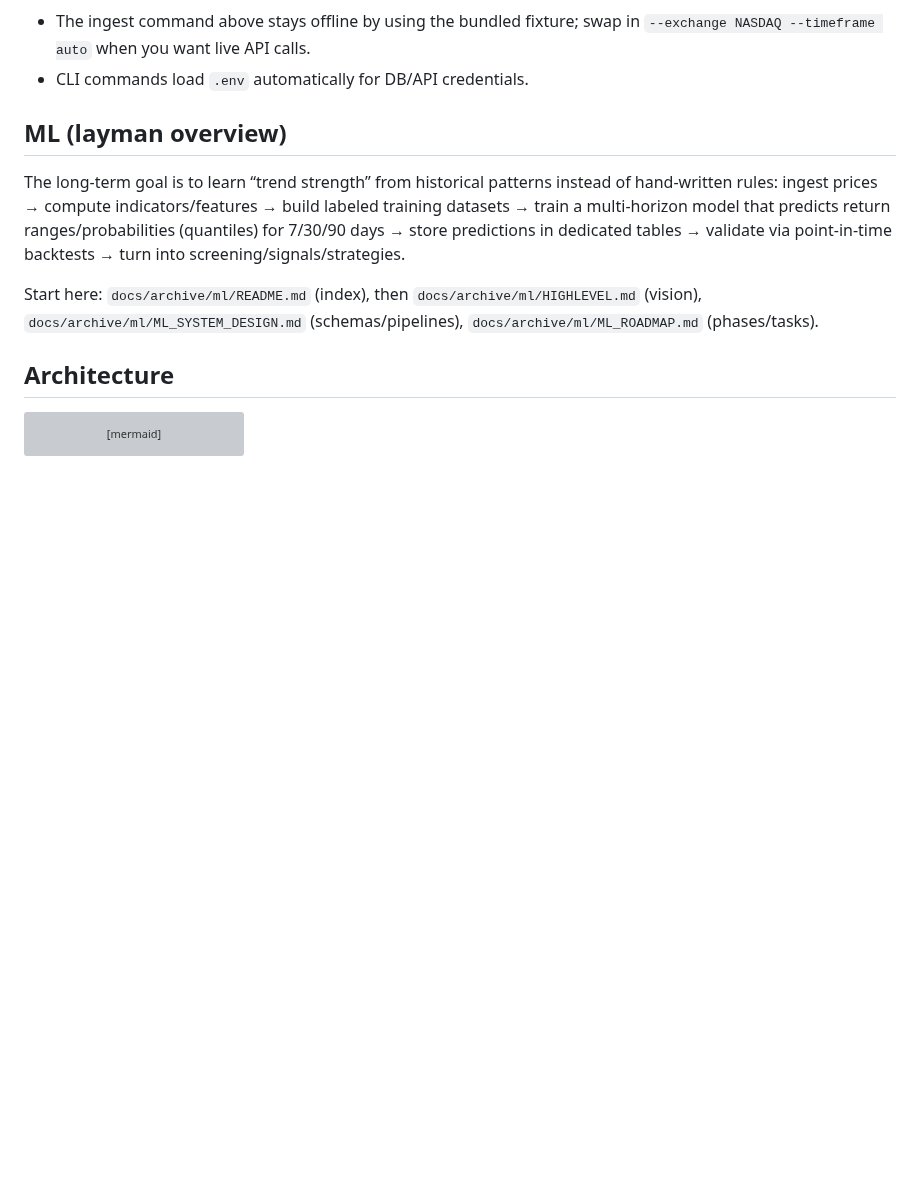
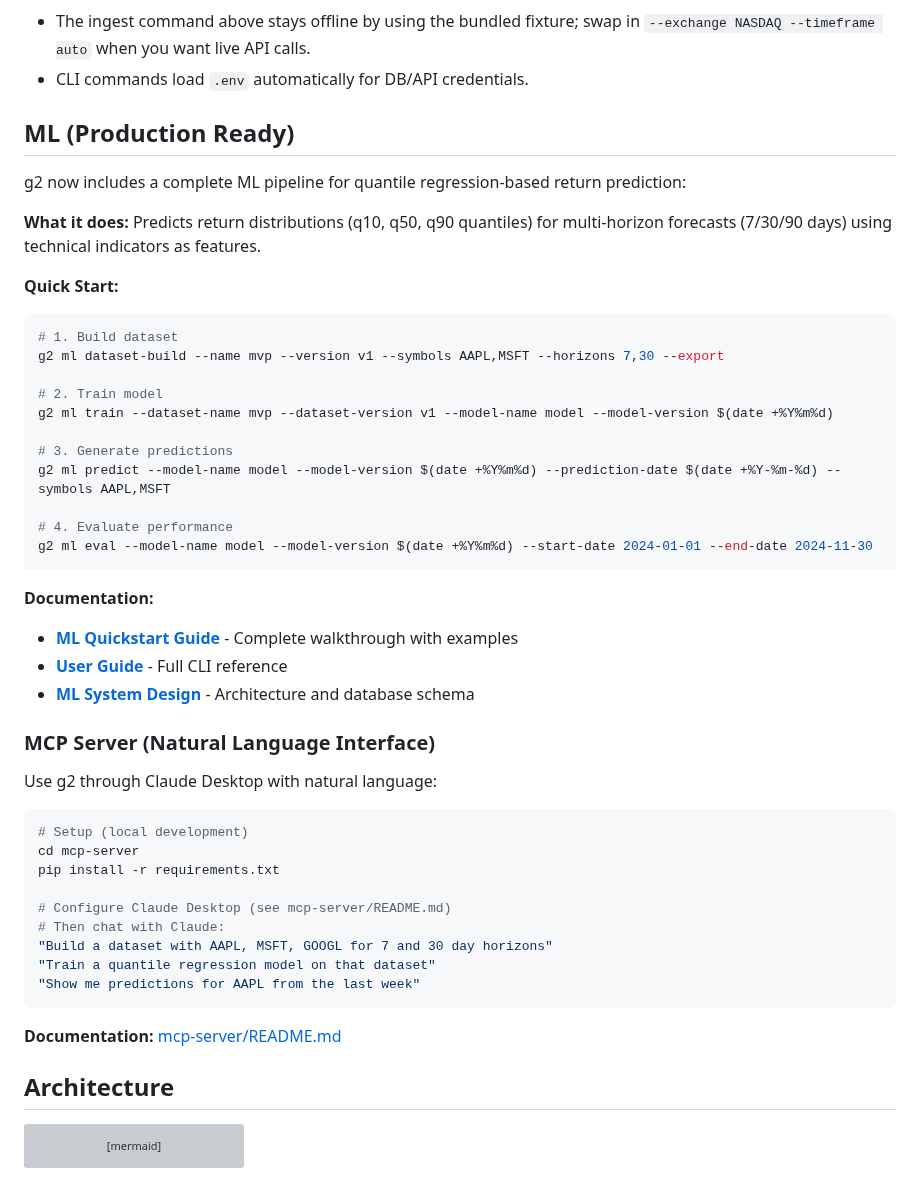
Before and after one commit to simonibsen/gefion, a Markdown page: README.md, the part around the change. GitHub-like rendering; blank space fills up the shorter version; grey boxes are pictures that could not be loaded.

Commit message:
docs: add MCP server natural language interface section
Update main README to document new MCP server capability.

Users can now interact with g2 ML pipeline via natural language
through MCP protocol, while maintaining full CLI access for
scripting and automation.

Example workflows:
- Build datasets via conversational interface
- Train and evaluate models with plain English
- Query predictions and explore data interactively

````diff
--- a/README.md
+++ b/README.md
@@ -18,11 +18,51 @@ Notes:
 - The ingest command above stays offline by using the bundled fixture; swap in `--exchange NASDAQ --timeframe auto` when you want live API calls.
 - CLI commands load `.env` automatically for DB/API credentials.
 
-## ML (layman overview)
+## ML (Production Ready)
 
-The long-term goal is to learn “trend strength” from historical patterns instead of hand-written rules: ingest prices → compute indicators/features → build labeled training datasets → train a multi-horizon model that predicts return ranges/probabilities (quantiles) for 7/30/90 days → store predictions in dedicated tables → validate via point-in-time backtests → turn into screening/signals/strategies.
+g2 now includes a complete ML pipeline for quantile regression-based return prediction:
 
-Start here: `docs/archive/ml/README.md` (index), then `docs/archive/ml/HIGHLEVEL.md` (vision), `docs/archive/ml/ML_SYSTEM_DESIGN.md` (schemas/pipelines), `docs/archive/ml/ML_ROADMAP.md` (phases/tasks).
+**What it does:** Predicts return distributions (q10, q50, q90 quantiles) for multi-horizon forecasts (7/30/90 days) using technical indicators as features.
+
+**Quick Start:**
+
+```bash
+# 1. Build dataset
+g2 ml dataset-build --name mvp --version v1 --symbols AAPL,MSFT --horizons 7,30 --export
+
+# 2. Train model
+g2 ml train --dataset-name mvp --dataset-version v1 --model-name model --model-version $(date +%Y%m%d)
+
+# 3. Generate predictions
+g2 ml predict --model-name model --model-version $(date +%Y%m%d) --prediction-date $(date +%Y-%m-%d) --symbols AAPL,MSFT
+
+# 4. Evaluate performance
+g2 ml eval --model-name model --model-version $(date +%Y%m%d) --start-date 2024-01-01 --end-date 2024-11-30
+```
+
+**Documentation:**
+
+- **[ML Quickstart Guide](docs/ML_QUICKSTART.md)** - Complete walkthrough with examples
+- **[User Guide](docs/USER_GUIDE.md)** - Full CLI reference
+- **[ML System Design](docs/archive/ml/ML_SYSTEM_DESIGN.md)** - Architecture and database schema
+
+### MCP Server (Natural Language Interface)
+
+Use g2 through Claude Desktop with natural language:
+
+```bash
+# Setup (local development)
+cd mcp-server
+pip install -r requirements.txt
+
+# Configure Claude Desktop (see mcp-server/README.md)
+# Then chat with Claude:
+"Build a dataset with AAPL, MSFT, GOOGL for 7 and 30 day horizons"
+"Train a quantile regression model on that dataset"
+"Show me predictions for AAPL from the last week"
+```
+
+**Documentation:** [mcp-server/README.md](mcp-server/README.md)
 
 ## Architecture
 
````
